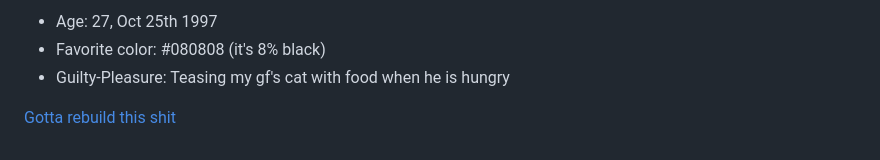
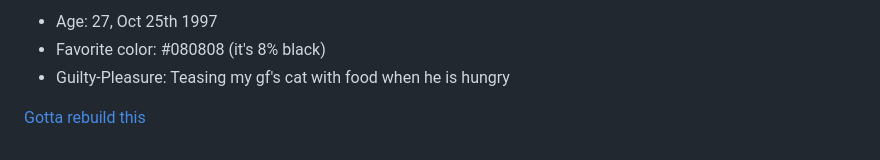
Before and after one commit to PUDT3101A-Fall2025/static-site-demo, a Markdown page: source/minkyu.md, the part around the change printed below. Rendered like a GitHub page.

```diff
--- a/source/minkyu.md
+++ b/source/minkyu.md
@@ -12,4 +16,4 @@ guilty-pleasure: Teasing my gf's cat with food when he is hungy
 - Favorite color: #080808 (it's 8% black)
 - Guilty-Pleasure: Teasing my gf's cat with food when he is hungry
 
-[Gotta rebuild this shit](http://allkustom.net)
+[Gotta rebuild this](http://allkustom.net)
```
Also changed, not shown: other parts of source/minkyu.md (+4 -0 lines), source/sampleImage.png (added).
